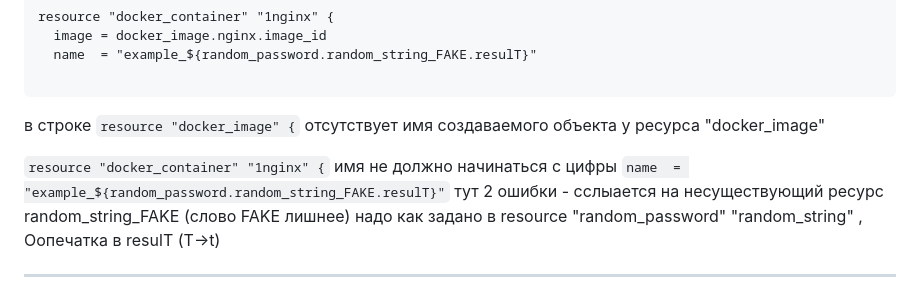
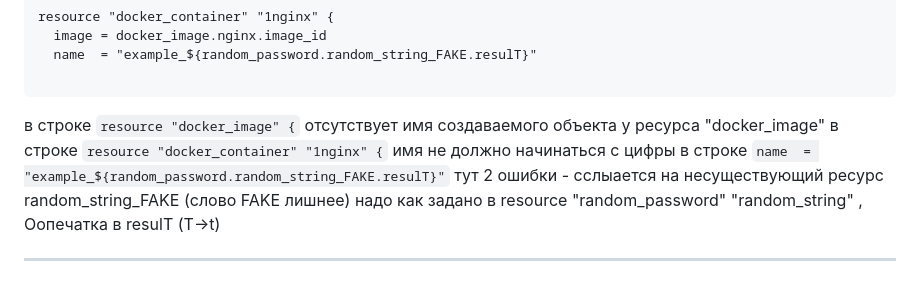
Before and after one commit to vladshvetsov/MyNetology, a Markdown page: ter-homeworks/01/readme.md, the part around the change. Rendered like a GitHub page; folded sections open.

Commit message:
finished_3

````diff
--- a/ter-homeworks/01/readme.md
+++ b/ter-homeworks/01/readme.md
@@ -70,8 +70,9 @@ resource "docker_container" "1nginx" {
 ```
 в строке
 `resource "docker_image" {` отсутствует имя создаваемого объекта у ресурса "docker_image"
-
+в строке
 `resource "docker_container" "1nginx" {`  имя не должно начинаться с цифры
+в строке
 `name  = "example_${random_password.random_string_FAKE.resulT}"`  тут 2 ошибки - сслыается на несуществующий ресурс random_string_FAKE (слово FAKE лишнее) надо как задано в resource "random_password" "random_string" ,
 Оопечатка в resulT  (Т->t)
 
````
